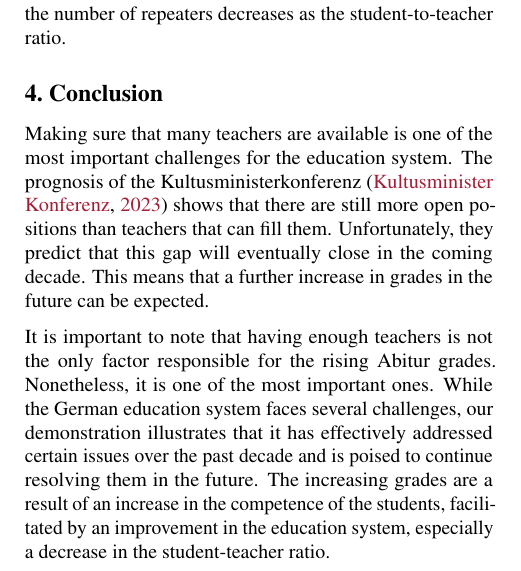
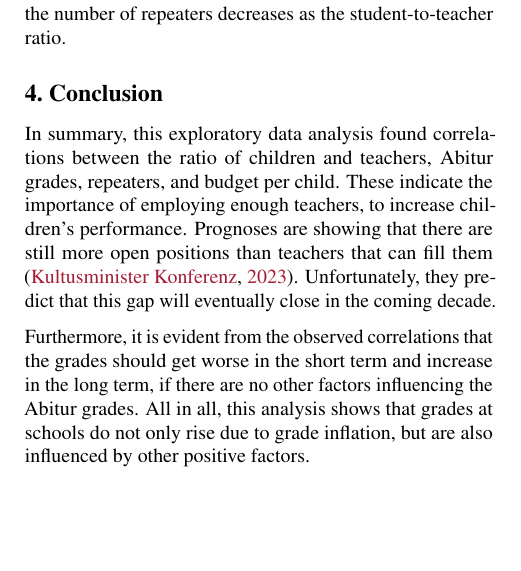
Before and after one commit to KarylReyne/DataLiteracyWS23, a LaTeX paper (doc/report/report_template.tex, which reads doc/report/sections/conclusion.tex): part of one column of page 4 of 5, cut so that both start at the same text, the shorter picture padded with empty space. Compiled offline with pdfLaTeX.

Commit message:
Changed conclusion

```diff
--- a/doc/report/sections/conclusion.tex
+++ b/doc/report/sections/conclusion.tex
@@ -1,9 +1,10 @@
 %!TEX root = ../report_template.tex
 \section{Conclusion}
+In summary, this exploratory data analysis found correlations between the ratio of children and teachers, Abitur grades, repeaters, and budget per child. These indicate the importance of employing enough teachers, to increase children's performance. Prognoses are  showing that there are still more open positions than teachers that can fill them \cite{kultusminister_konferenz_lehrkrafteeinstellungsbedarf_2023}. Unfortunately, they predict that this gap will eventually close in the coming decade.
 
-Making sure that many teachers are available is one of the most important challenges for the education system. The prognosis of the Kultusministerkonferenz \cite{kultusminister_konferenz_lehrkrafteeinstellungsbedarf_2023} shows that there are still more open positions than teachers that can fill them. Unfortunately, they predict that this gap will eventually close in the coming decade. This means that a further increase in grades in the future can be expected.
+Furthermore, it is evident from the observed correlations that the grades should get worse in the short term and increase in the long term, if there are no other factors influencing the Abitur grades. All in all, this analysis shows that grades at schools do not only rise due to grade inflation, but are also influenced by other positive factors.
 
-It is important to note that having enough teachers is not the only factor responsible for the rising Abitur grades. Nonetheless, it is one of the most important ones. While the German education system faces several challenges, our demonstration illustrates that it has effectively addressed certain issues over the past decade and is poised to continue resolving them in the future. The increasing grades are a result of an increase in the competence of the students, facilitated by an improvement in the education system, especially a decrease in the student-teacher ratio.
+% It is important to note that having enough teachers is not the only factor responsible for the rising Abitur grades. Nonetheless, it is one of the most important ones. While the German education system faces several challenges, this analysis illustrates that it has effectively addressed certain issues over the past decade and is poised to continue resolving them in the future. The increasing grades are a result of an increase in the competence of the students, facilitated by an improvement in the education system, especially a decrease in the student-teacher ratio.
 
 % We have introduced a new approach to explaining the increasing Abitur grades. There is a very strong correlation between the student-teacher ratio and the Abitur grades. Additionally, we also found a negative correlation between this ratio and the repeater number. This means that the number of teachers not only has a positive impact on the grades but also on the more challenged students. Improving the budget does not necessarily help. It is essential for the German education system to have enough teachers available.
 
```
Also changed, not shown: doc/report/report_template.tex (+2 -0 lines), doc/report/sections/results.tex (+1 -0 lines).
